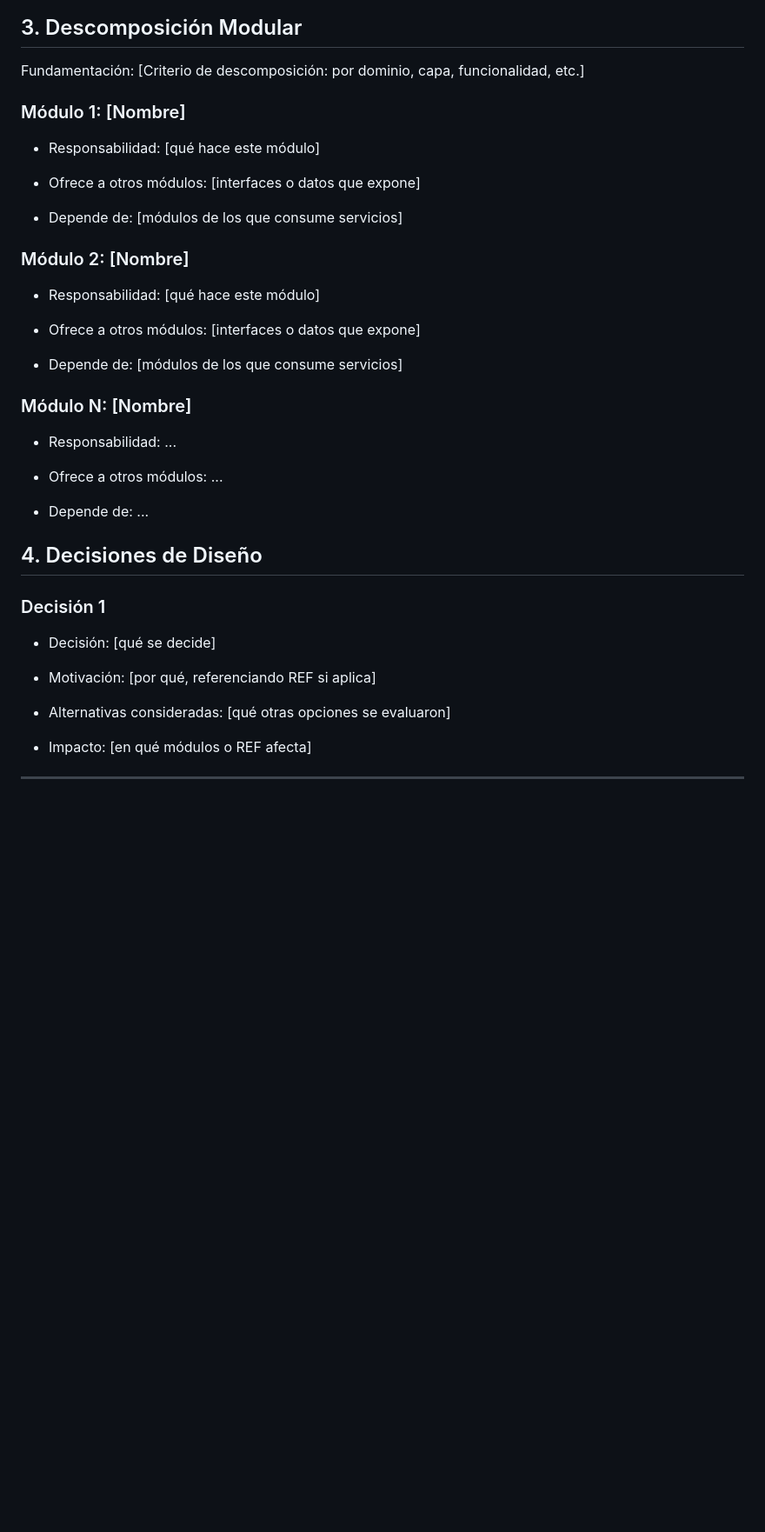
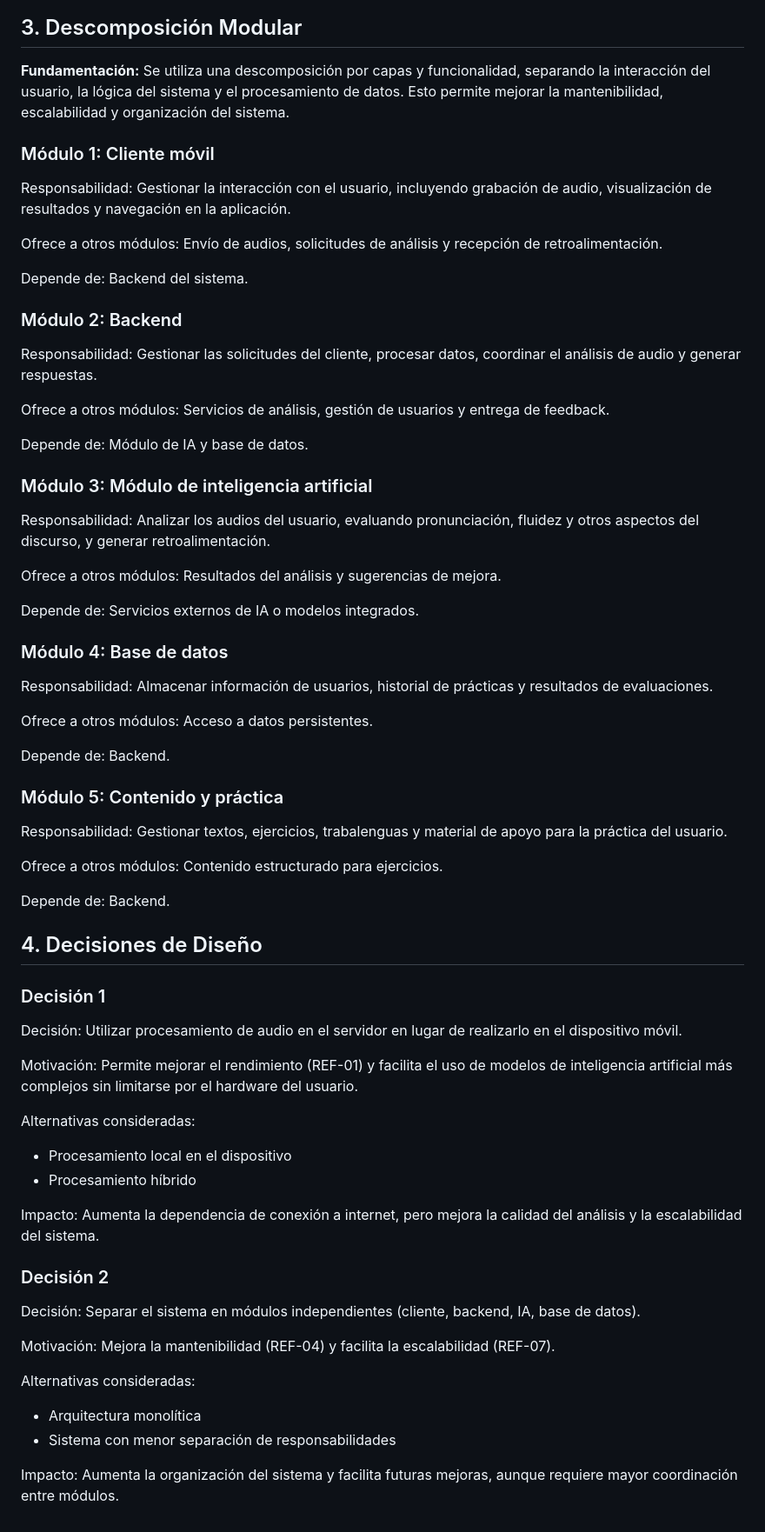
Before and after one commit to Eloratio/eloratio-Proyect, a Markdown page: Arquitectura.md, the part around the change. Shown at 87% size. Rendered like a GitHub page; blank space fills up the shorter version.

```diff
--- a/Arquitectura.md
+++ b/Arquitectura.md
@@ -37,38 +37,56 @@ Justificación basada en REF priorizados: El modelo seleccionado nos permitirá
 
 
 
-Fundamentación: [Criterio de descomposición: por dominio, capa, funcionalidad, etc.]
+**Fundamentación:** Se utiliza una descomposición por capas y funcionalidad, separando la interacción del usuario, la lógica del sistema y el procesamiento de datos. Esto permite mejorar la mantenibilidad, escalabilidad y organización del sistema.
 
 
 
-### Módulo 1: [Nombre]
+### Módulo 1: Cliente móvil
 
-- Responsabilidad: [qué hace este módulo]
+Responsabilidad: Gestionar la interacción con el usuario, incluyendo grabación de audio, visualización de resultados y navegación en la aplicación.
 
-- Ofrece a otros módulos: [interfaces o datos que expone]
+Ofrece a otros módulos: Envío de audios, solicitudes de análisis y recepción de retroalimentación.
 
-- Depende de: [módulos de los que consume servicios]
+Depende de: Backend del sistema.
+
+
+### Módulo 2: Backend
+
+Responsabilidad: Gestionar las solicitudes del cliente, procesar datos, coordinar el análisis de audio y generar respuestas.
+
+Ofrece a otros módulos: Servicios de análisis, gestión de usuarios y entrega de feedback.
+
+Depende de: Módulo de IA y base de datos.
 
 
 
-### Módulo 2: [Nombre]
+### Módulo 3: Módulo de inteligencia artificial
 
-- Responsabilidad: [qué hace este módulo]
+Responsabilidad: Analizar los audios del usuario, evaluando pronunciación, fluidez y otros aspectos del discurso, y generar retroalimentación.
 
-- Ofrece a otros módulos: [interfaces o datos que expone]
+Ofrece a otros módulos: Resultados del análisis y sugerencias de mejora.
 
-- Depende de: [módulos de los que consume servicios]
+Depende de: Servicios externos de IA o modelos integrados.
 
 
 
-### Módulo N: [Nombre]
+### Módulo 4: Base de datos
 
-- Responsabilidad: ...
+Responsabilidad: Almacenar información de usuarios, historial de prácticas y resultados de evaluaciones.
 
-- Ofrece a otros módulos: ...
+Ofrece a otros módulos: Acceso a datos persistentes.
 
-- Depende de: ...
+Depende de: Backend.
 
+
+
+### Módulo 5: Contenido y práctica
+
+Responsabilidad: Gestionar textos, ejercicios, trabalenguas y material de apoyo para la práctica del usuario.
+
+Ofrece a otros módulos: Contenido estructurado para ejercicios.
+
+Depende de: Backend.
 
 
 ## 4. Decisiones de Diseño
@@ -77,12 +95,26 @@ Fundamentación: [Criterio de descomposición: por dominio, capa, funcionalidad,
 
 ### Decisión 1
 
-- Decisión: [qué se decide]
+Decisión: Utilizar procesamiento de audio en el servidor en lugar de realizarlo en el dispositivo móvil.
 
-- Motivación: [por qué, referenciando REF si aplica]
+Motivación: Permite mejorar el rendimiento (REF-01) y facilita el uso de modelos de inteligencia artificial más complejos sin limitarse por el hardware del usuario.
 
-- Alternativas consideradas: [qué otras opciones se evaluaron]
+Alternativas consideradas:
 
-- Impacto: [en qué módulos o REF afecta]
+- Procesamiento local en el dispositivo
+- Procesamiento híbrido
 
----
+Impacto: Aumenta la dependencia de conexión a internet, pero mejora la calidad del análisis y la escalabilidad del sistema.
+
+### Decisión 2
+
+Decisión: Separar el sistema en módulos independientes (cliente, backend, IA, base de datos).
+
+Motivación: Mejora la mantenibilidad (REF-04) y facilita la escalabilidad (REF-07).
+
+Alternativas consideradas:
+
+- Arquitectura monolítica
+- Sistema con menor separación de responsabilidades
+
+Impacto: Aumenta la organización del sistema y facilita futuras mejoras, aunque requiere mayor coordinación entre módulos.
```
